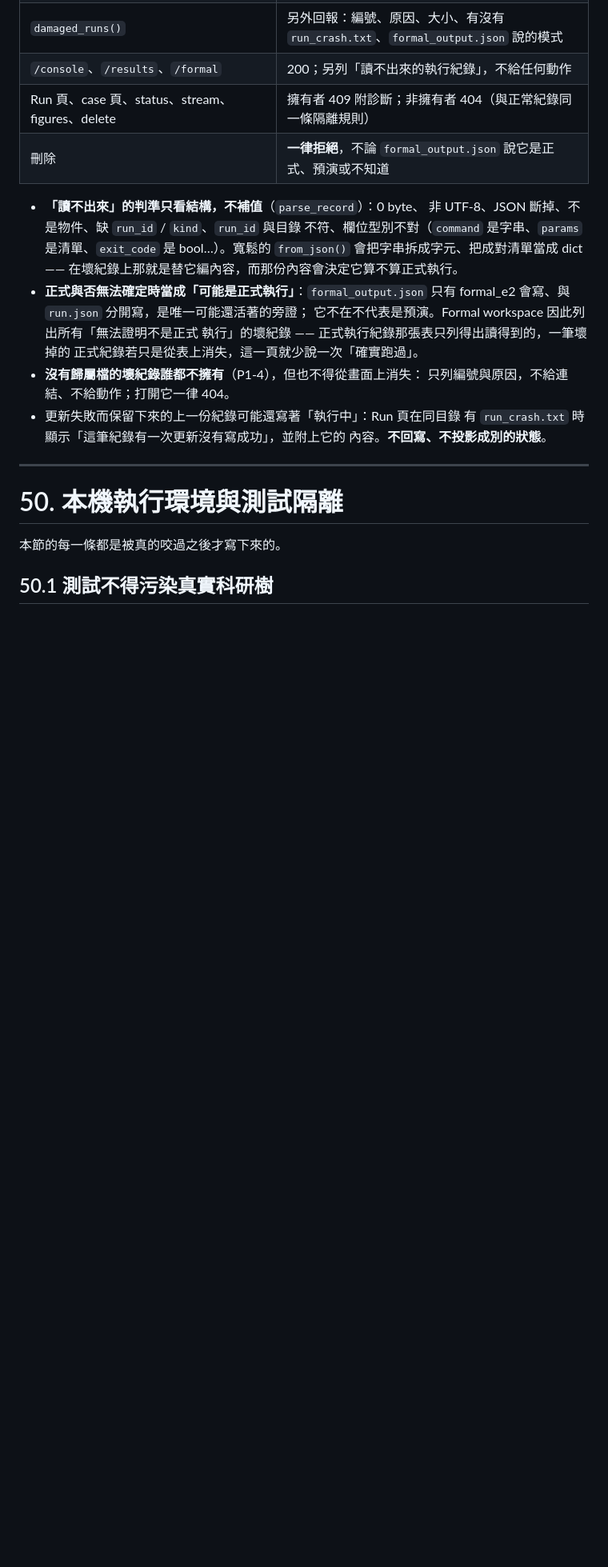
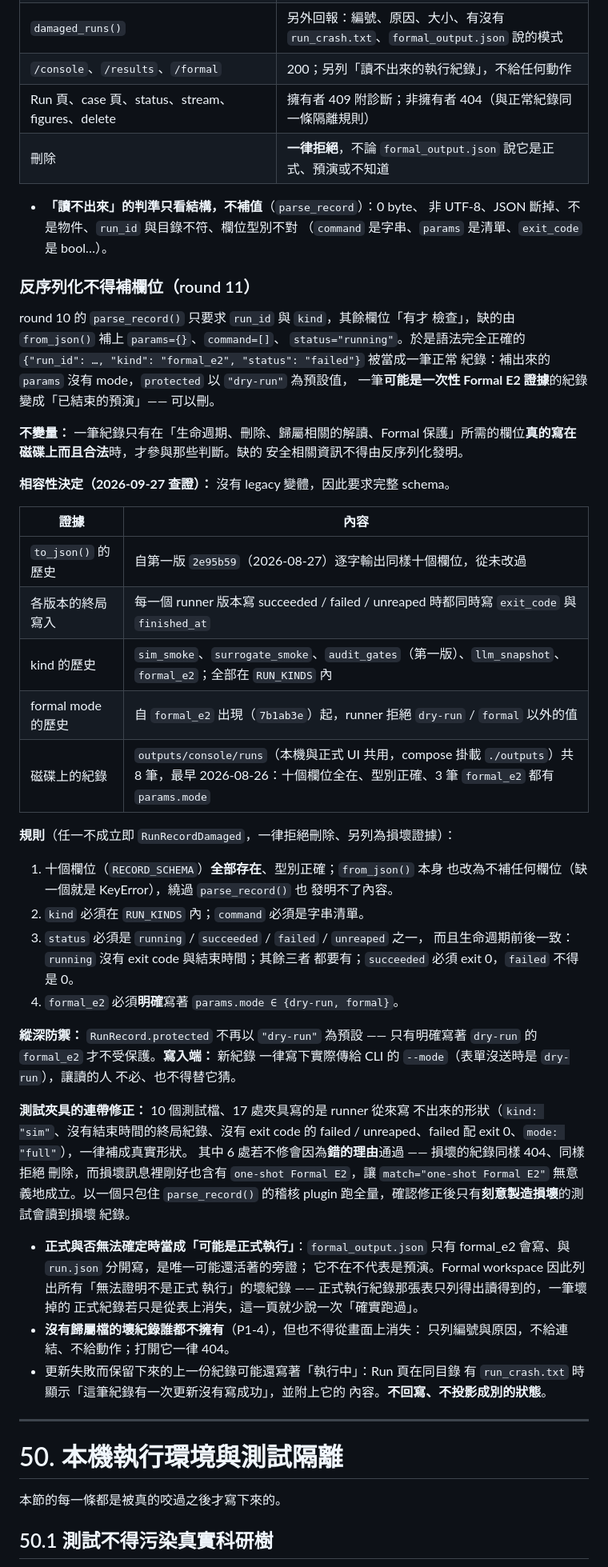
Before and after one commit to SpadesZ/PC-MEF, a Markdown page: PC-MEF_SAI_Platformization.md, the part around one of its changes. Shown at 80% size. Drawn GitHub-style; blank space fills up the shorter version.

Commit message:
docs(sai): a run record is complete or it is damaged
§49.6 described what parse_record() rejects, but not the gap round 11
closed: a syntactically valid record with missing fields was completed
by deserialization, and one of the completed values decided whether a
formal_e2 record was protected. v0.7.3 records the invariant, the
compatibility evidence behind requiring the full schema, the four
rules, the defence in depth, and the test fixtures that had been
passing for the wrong reason. Section numbers are unchanged.

- §49.6 gains a round 11 subsection. It explains why no legacy variant
  exists: to_json() is unchanged since 2e95b59, every runner version
  writes terminal fields together, every historical kind is in
  RUN_KINDS, formal modes have been restricted since 7b1ab3e, and all
  eight records in outputs/console/runs are complete. It then states
  the rules: full schema, known kind, a consistent lifecycle, and an
  explicit formal mode.
- §51.3 has the counts for 65959c7: 3939 collected, 3888 passed, 13
  failed (the historical set, unchanged), 38 skipped. That full run was
  made with the damage-audit plugin, and no test outside the
  persistence suite saw a damaged record.
- G.2 gains the r11 row. The header points at 65959c7.

FINAL_E2_36_43_TOUCHED = NO.
Documentation only. No scientific state was read, generated or modified.
Final gate read-only: 1 / 8, ready = False.

```diff
--- a/PC-MEF_SAI_Platformization.md
+++ b/PC-MEF_SAI_Platformization.md
@@ -2537,10 +2537,56 @@ round 9 實測到它的寫法本身就是缺陷：`Path.write_text()` **先截
 | 刪除 | **一律拒絕**，不論 `formal_output.json` 說它是正式、預演或不知道 |
 
 - **「讀不出來」的判準只看結構，不補值**（`parse_record`）：0 byte、
-  非 UTF-8、JSON 斷掉、不是物件、缺 `run_id` / `kind`、`run_id` 與目錄
-  不符、欄位型別不對（`command` 是字串、`params` 是清單、`exit_code` 是
-  bool…）。寬鬆的 `from_json()` 會把字串拆成字元、把成對清單當成 dict
-  —— 在壞紀錄上那就是替它編內容，而那份內容會決定它算不算正式執行。
+  非 UTF-8、JSON 斷掉、不是物件、`run_id` 與目錄不符、欄位型別不對
+  （`command` 是字串、`params` 是清單、`exit_code` 是 bool…）。
+
+### 反序列化不得補欄位（round 11）
+
+round 10 的 `parse_record()` 只要求 `run_id` 與 `kind`，其餘欄位「有才
+檢查」，缺的由 `from_json()` 補上 `params={}`、`command=[]`、
+`status="running"`。於是語法完全正確的
+`{"run_id": …, "kind": "formal_e2", "status": "failed"}` 被當成一筆正常
+紀錄：補出來的 `params` 沒有 mode，`protected` 以 `"dry-run"` 為預設值，
+一筆**可能是一次性 Formal E2 證據**的紀錄變成「已結束的預演」—— 可以刪。
+
+**不變量：** 一筆紀錄只有在「生命週期、刪除、歸屬相關的解讀、Formal
+保護」所需的欄位**真的寫在磁碟上而且合法**時，才參與那些判斷。缺的
+安全相關資訊不得由反序列化發明。
+
+**相容性決定（2026-09-27 查證）：** 沒有 legacy 變體，因此要求完整 schema。
+
+| 證據 | 內容 |
+|---|---|
+| `to_json()` 的歷史 | 自第一版 `2e95b59`（2026-08-27）逐字輸出同樣十個欄位，從未改過 |
+| 各版本的終局寫入 | 每一個 runner 版本寫 succeeded / failed / unreaped 時都同時寫 `exit_code` 與 `finished_at` |
+| kind 的歷史 | `sim_smoke`、`surrogate_smoke`、`audit_gates`（第一版）、`llm_snapshot`、`formal_e2`；全部在 `RUN_KINDS` 內 |
+| formal mode 的歷史 | 自 `formal_e2` 出現（`7b1ab3e`）起，runner 拒絕 `dry-run` / `formal` 以外的值 |
+| 磁碟上的紀錄 | `outputs/console/runs`（本機與正式 UI 共用，compose 掛載 `./outputs`）共 8 筆，最早 2026-08-26：十個欄位全在、型別正確、3 筆 `formal_e2` 都有 `params.mode` |
+
+**規則**（任一不成立即 `RunRecordDamaged`，一律拒絕刪除、另列為損壞證據）：
+
+1. 十個欄位（`RECORD_SCHEMA`）**全部存在**、型別正確；`from_json()` 本身
+   也改為不補任何欄位（缺一個就是 KeyError），繞過 `parse_record()` 也
+   發明不了內容。
+2. `kind` 必須在 `RUN_KINDS` 內；`command` 必須是字串清單。
+3. `status` 必須是 `running` / `succeeded` / `failed` / `unreaped` 之一，
+   而且生命週期前後一致：`running` 沒有 exit code 與結束時間；其餘三者
+   都要有；`succeeded` 必須 exit 0，`failed` 不得是 0。
+4. `formal_e2` 必須**明確**寫著 `params.mode ∈ {dry-run, formal}`。
+
+**縱深防禦：** `RunRecord.protected` 不再以 `"dry-run"` 為預設 ——
+只有明確寫著 `dry-run` 的 `formal_e2` 才不受保護。**寫入端：** 新紀錄
+一律寫下實際傳給 CLI 的 `--mode`（表單沒送時是 `dry-run`），讓讀的人
+不必、也不得替它猜。
+
+**測試夾具的連帶修正：** 10 個測試檔、17 處夾具寫的是 runner 從來寫
+不出來的形狀（`kind: "sim"`、沒有結束時間的終局紀錄、沒有 exit code 的
+failed / unreaped、failed 配 exit 0、`mode: "full"`），一律補成真實形狀。
+其中 6 處若不修會因為**錯的理由**通過 —— 損壞的紀錄同樣 404、同樣拒絕
+刪除，而損壞訊息裡剛好也含有 `one-shot Formal E2`，讓
+`match="one-shot Formal E2"` 無意義地成立。以一個只包住 `parse_record()`
+的稽核 plugin 跑全量，確認修正後只有**刻意製造損壞**的測試會讀到損壞
+紀錄。
 - **正式與否無法確定時當成「可能是正式執行」**：`formal_output.json`
   只有 formal_e2 會寫、與 `run.json` 分開寫，是唯一可能還活著的旁證；
   它不在不代表是預演。Formal workspace 因此列出所有「無法證明不是正式
```
Also changed, not shown: other parts of PC-MEF_SAI_Platformization.md (+15 -14 lines).
